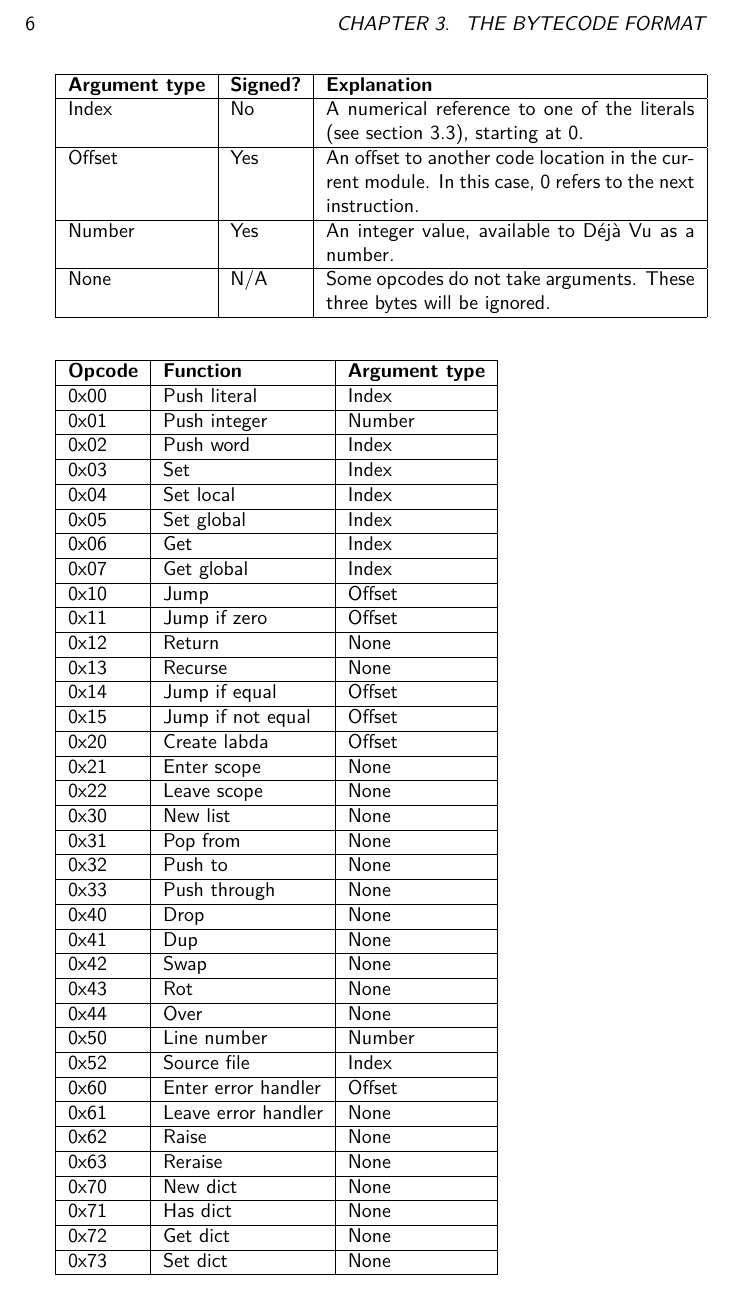
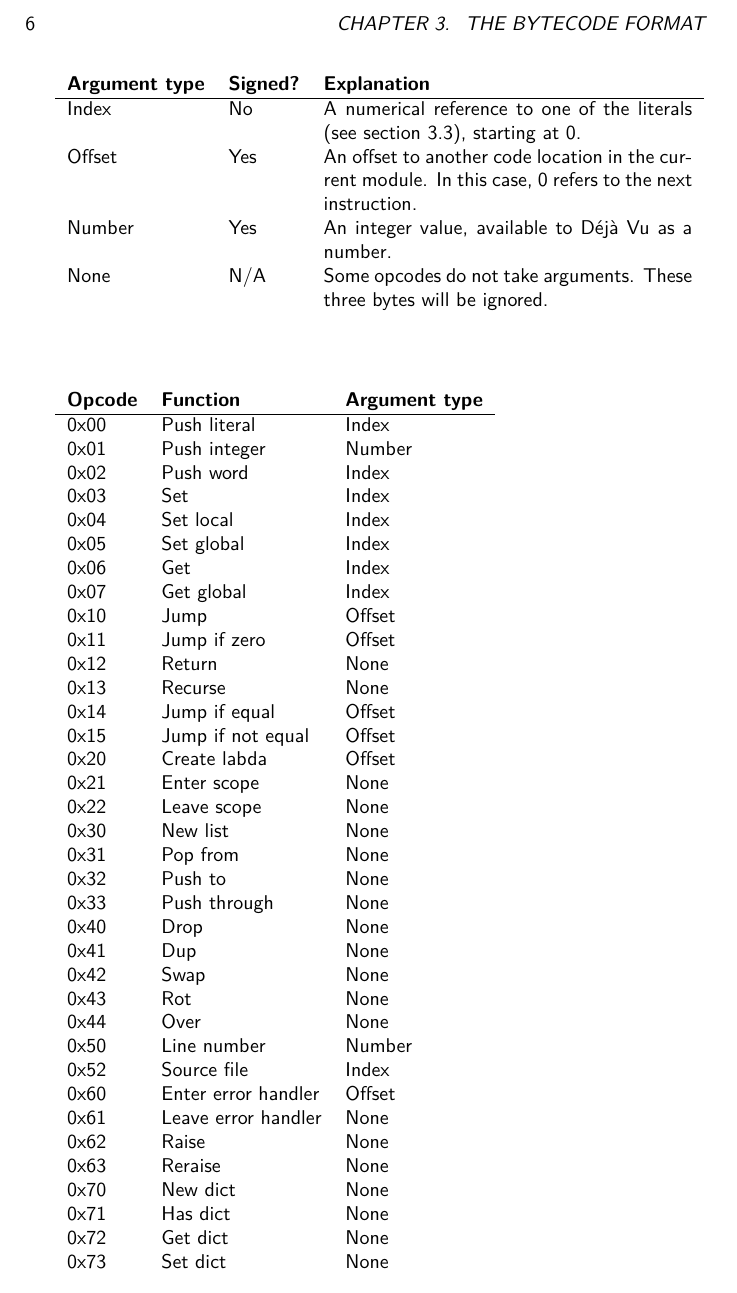
Before and after one commit to gvx/deja-docs, a LaTeX book (design-and-implementation/dejavu-book.tex, which reads design-and-implementation/bytecode/instructions.tex): part of page 10 of 16, cut so that both start at the same text. Compiled offline with pdfLaTeX.

Commit message:
[D&I] Clears all those lines in the tables

```diff
--- a/design-and-implementation/bytecode/instructions.tex
+++ b/design-and-implementation/bytecode/instructions.tex
@@ -6,52 +6,50 @@ for the argument.
 How the argument is interpreted depends on the opcode it belongs to. If
 it is signed, it is represented in two's complement.
 
-\begin{tabular}{|l|l|p{6.5cm}|}
-\hline
+\begin{tabular}{llp{6.5cm}}
 \bfseries{Argument type} & \bfseries{Signed?} & \bfseries{Explanation} \\ \hline
-Index & No & A numerical reference to one of the literals (see section \ref{literals}), starting at 0. \\ \hline
-Offset & Yes & An offset to another code location in the current module. In this case, 0 refers to the next instruction. \\ \hline
-Number & Yes & An integer value, available to Déjà Vu as a number. \\ \hline
-None & N/A & Some opcodes do not take arguments. These three bytes will be ignored. \\ \hline
+Index & No & A numerical reference to one of the literals (see section \ref{literals}), starting at 0. \\
+Offset & Yes & An offset to another code location in the current module. In this case, 0 refers to the next instruction. \\
+Number & Yes & An integer value, available to Déjà Vu as a number. \\
+None & N/A & Some opcodes do not take arguments. These three bytes will be ignored. \\
 \end{tabular}
 
-\begin{tabular}{|l|l|l|}
-\hline
+\begin{tabular}{lll}
 \bfseries{Opcode} & \bfseries{Function} & \bfseries{Argument type} \\ \hline
-0x00 & Push literal & Index \\ \hline
-0x01 & Push integer & Number \\ \hline
-0x02 & Push word & Index \\ \hline
-0x03 & Set & Index \\ \hline
-0x04 & Set local & Index \\ \hline
-0x05 & Set global & Index \\ \hline
-0x06 & Get & Index \\ \hline
-0x07 & Get global & Index \\ \hline
-0x10 & Jump & Offset \\ \hline
-0x11 & Jump if zero & Offset \\ \hline
-0x12 & Return & None \\ \hline
-0x13 & Recurse & None \\ \hline
-0x14 & Jump if equal & Offset \\ \hline
-0x15 & Jump if not equal & Offset \\ \hline
-0x20 & Create labda & Offset \\ \hline
-0x21 & Enter scope & None \\ \hline
-0x22 & Leave scope & None \\ \hline
-0x30 & New list & None \\ \hline
-0x31 & Pop from & None \\ \hline
-0x32 & Push to & None \\ \hline
-0x33 & Push through & None \\ \hline
-0x40 & Drop & None \\ \hline
-0x41 & Dup & None \\ \hline
-0x42 & Swap & None \\ \hline
-0x43 & Rot & None \\ \hline
-0x44 & Over & None \\ \hline
-0x50 & Line number & Number \\ \hline
-0x52 & Source file & Index \\ \hline
-0x60 & Enter error handler & Offset \\ \hline
-0x61 & Leave error handler & None \\ \hline
-0x62 & Raise & None \\ \hline
-0x63 & Reraise & None \\ \hline
-0x70 & New dict & None \\ \hline
-0x71 & Has dict & None \\ \hline
-0x72 & Get dict & None \\ \hline
-0x73 & Set dict & None \\ \hline
+0x00 & Push literal & Index \\
+0x01 & Push integer & Number \\
+0x02 & Push word & Index \\
+0x03 & Set & Index \\
+0x04 & Set local & Index \\
+0x05 & Set global & Index \\
+0x06 & Get & Index \\
+0x07 & Get global & Index \\
+0x10 & Jump & Offset \\
+0x11 & Jump if zero & Offset \\
+0x12 & Return & None \\
+0x13 & Recurse & None \\
+0x14 & Jump if equal & Offset \\
+0x15 & Jump if not equal & Offset \\
+0x20 & Create labda & Offset \\
+0x21 & Enter scope & None \\
+0x22 & Leave scope & None \\
+0x30 & New list & None \\
+0x31 & Pop from & None \\
+0x32 & Push to & None \\
+0x33 & Push through & None \\
+0x40 & Drop & None \\
+0x41 & Dup & None \\
+0x42 & Swap & None \\
+0x43 & Rot & None \\
+0x44 & Over & None \\
+0x50 & Line number & Number \\
+0x52 & Source file & Index \\
+0x60 & Enter error handler & Offset \\
+0x61 & Leave error handler & None \\
+0x62 & Raise & None \\
+0x63 & Reraise & None \\
+0x70 & New dict & None \\
+0x71 & Has dict & None \\
+0x72 & Get dict & None \\
+0x73 & Set dict & None \\
 \end{tabular}
```
